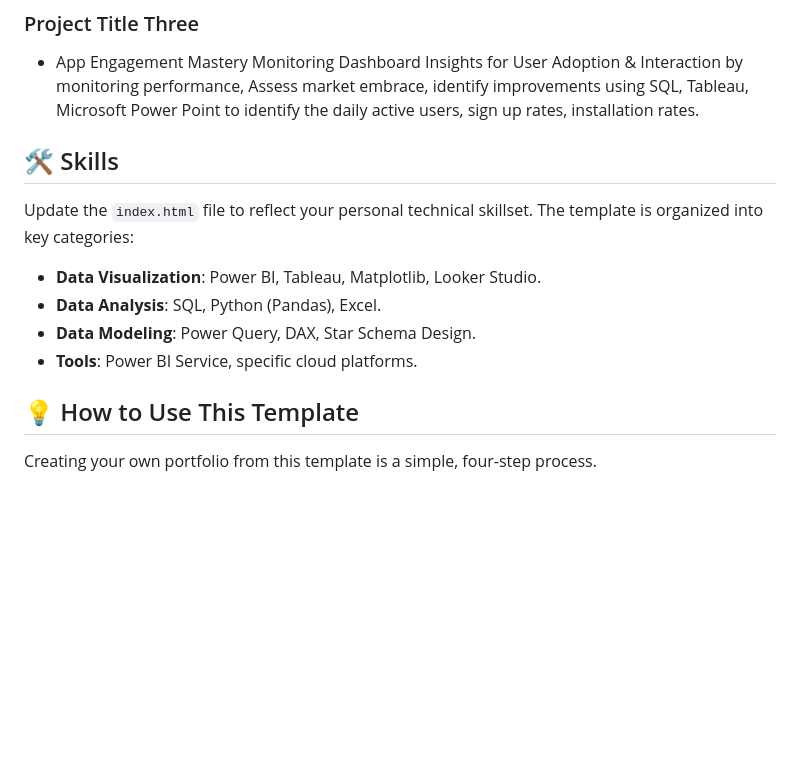
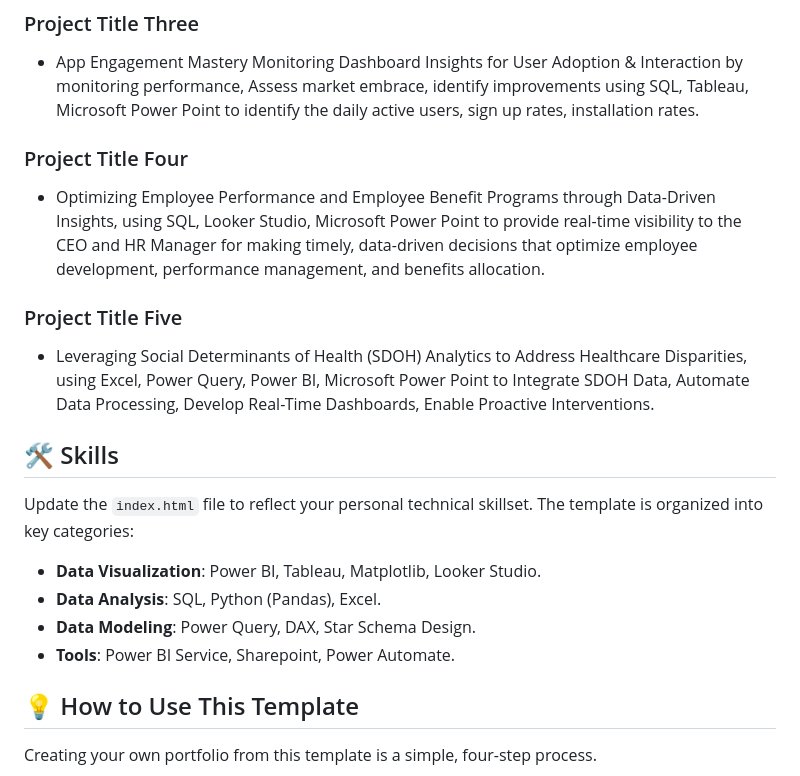
Before and after one commit to Emmanuel-glitch7/Emmanuel-glitch7.github.io, a Markdown page: README.md, the part around the change. Rendered like a GitHub page; blank space fills up the shorter version.

```diff
--- a/README.md
+++ b/README.md
@@ -23,6 +23,11 @@ This template is set up to showcase your best work. You can easily customize the
 ### Project Title Three
 - App Engagement Mastery Monitoring Dashboard Insights for User Adoption & Interaction by monitoring performance, Assess market embrace, identify improvements using SQL, Tableau, Microsoft Power Point to identify the daily active users, sign up rates, installation rates.
 
+### Project Title Four
+- Optimizing Employee Performance and Employee Benefit Programs through Data-Driven Insights, using SQL, Looker Studio, Microsoft Power Point to provide real-time visibility to the CEO and HR Manager for making timely, data-driven decisions that optimize employee development, performance management, and benefits allocation.
+
+### Project Title Five
+- Leveraging Social Determinants of Health (SDOH) Analytics to Address Healthcare Disparities, using Excel, Power Query, Power BI, Microsoft Power Point to Integrate SDOH Data, Automate Data Processing, Develop Real-Time Dashboards, Enable Proactive Interventions.
 
 ## 🛠️ Skills
 
@@ -31,7 +36,7 @@ Update the `index.html` file to reflect your personal technical skillset. The te
 - **Data Visualization**: Power BI, Tableau, Matplotlib, Looker Studio.
 - **Data Analysis**: SQL, Python (Pandas), Excel.
 - **Data Modeling**: Power Query, DAX, Star Schema Design.
-- **Tools**: Power BI Service, specific cloud platforms.
+- **Tools**: Power BI Service, Sharepoint, Power Automate.
 
 ## 💡 How to Use This Template
 
```
